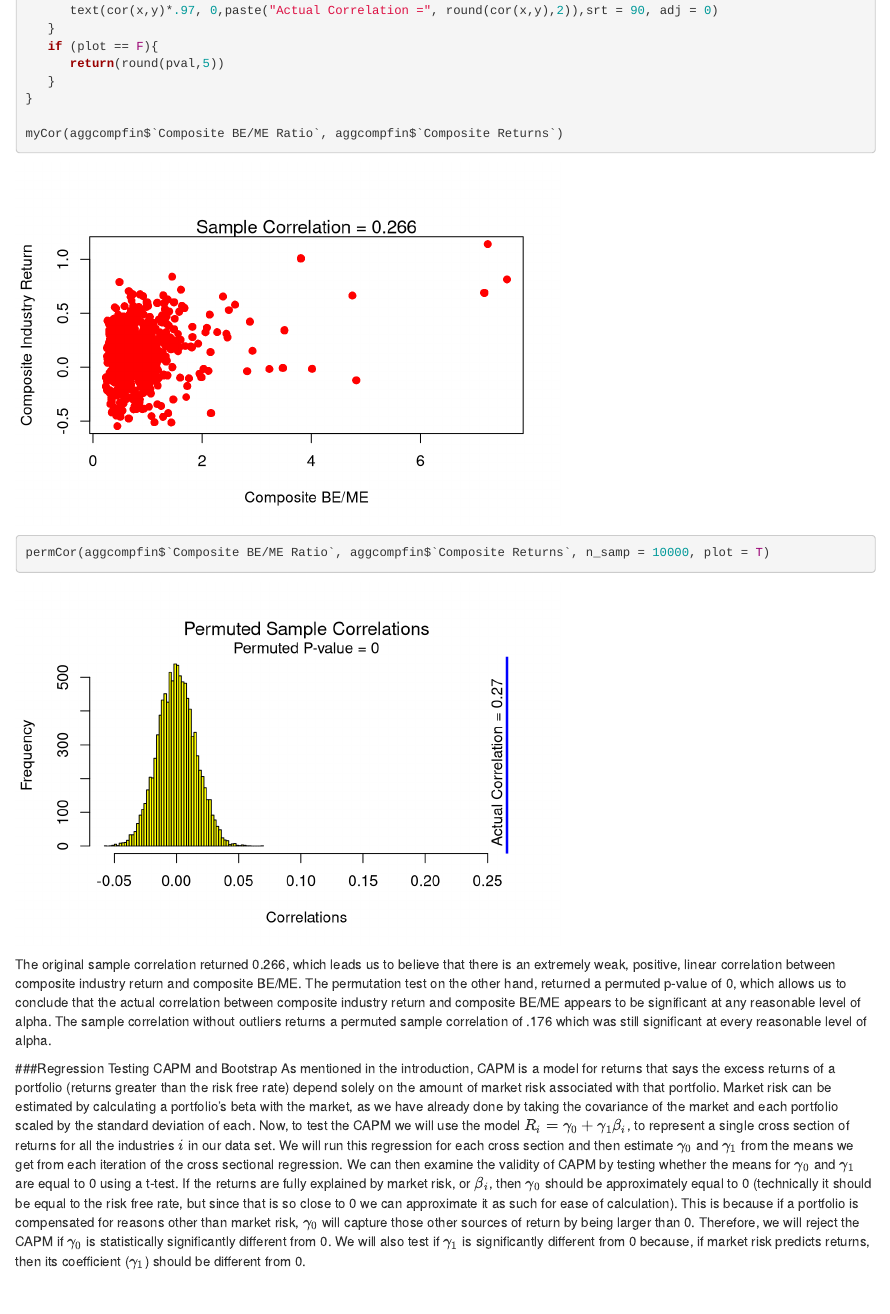
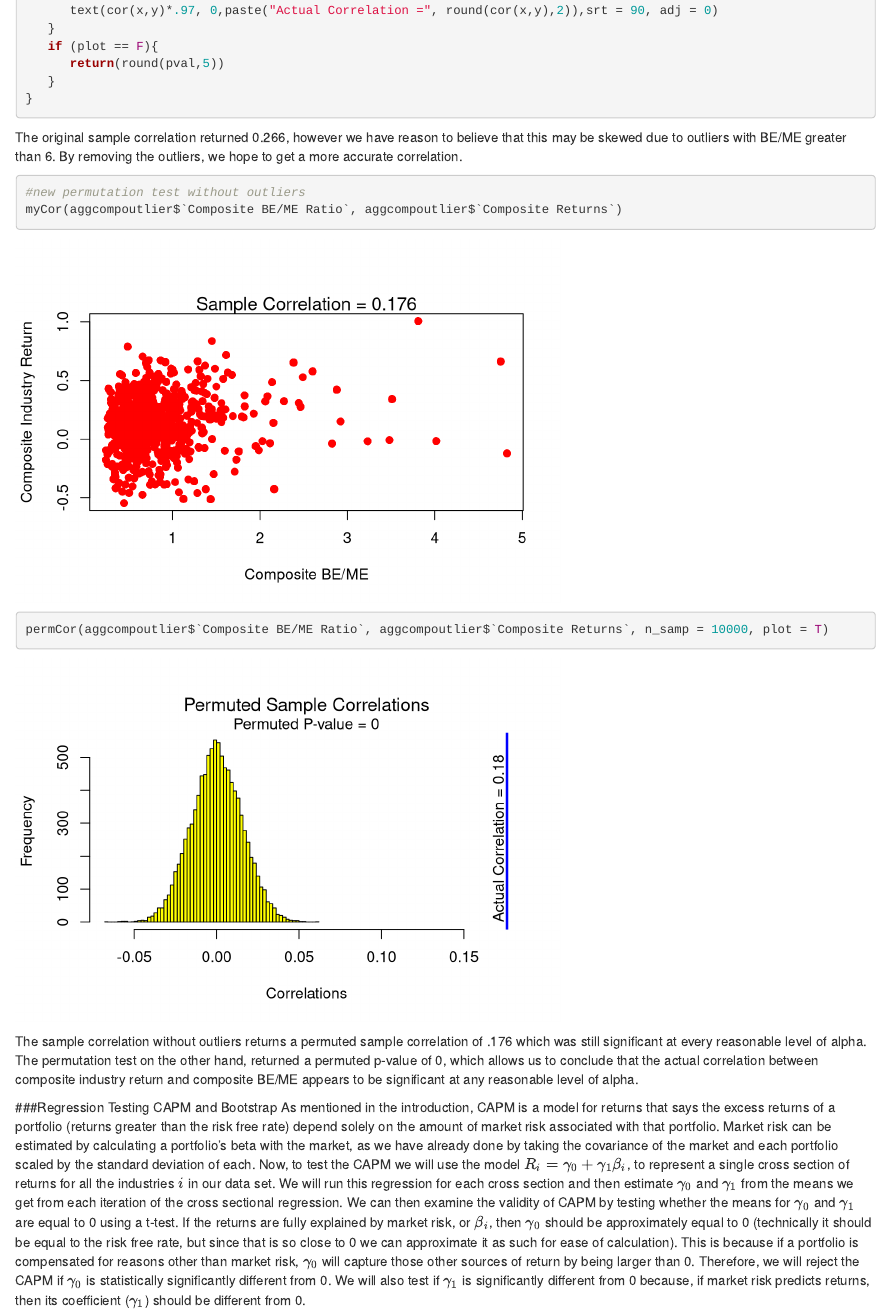
Before and after one commit to coltonconley/SDS230-Final-Project, an R Markdown document (SDS230_Final_Project.Rmd): the page in a window 1100 px wide, from 6960 px down. Rendered offline with R 4.5, knitr and Pandoc, with nearby package versions; code that draws random numbers runs with fixed seeds of ours; some code elsewhere in the file could not run offline.

Commit message:
removed outliers

````diff
--- a/SDS230_Final_Project.Rmd
+++ b/SDS230_Final_Project.Rmd
@@ -312,12 +312,23 @@ permCor <- function(x, y, n_samp = 10000, plot = T){
       return(round(pval,5))
    }
 }
+```
 
+```{r, include=FALSE}
 myCor(aggcompfin$`Composite BE/ME Ratio`, aggcompfin$`Composite Returns`)
 permCor(aggcompfin$`Composite BE/ME Ratio`, aggcompfin$`Composite Returns`, n_samp = 10000, plot = T)
+#remove outliers
+aggcompoutlier <- aggcompfin[!aggcompfin$`Composite BE/ME Ratio` > 6,]
+```
+The original sample correlation returned 0.266, however we have reason to believe that this may be skewed due to outliers with BE/ME greater than 6. By removing the outliers, we hope to get a more accurate correlation.
+
+```{r}
+#new permutation test without outliers
+myCor(aggcompoutlier$`Composite BE/ME Ratio`, aggcompoutlier$`Composite Returns`)
+permCor(aggcompoutlier$`Composite BE/ME Ratio`, aggcompoutlier$`Composite Returns`, n_samp = 10000, plot = T)
 ```
 
-The original sample correlation returned 0.266, which leads us to believe that there is an extremely weak, positive, linear correlation between composite industry return and composite BE/ME. The permutation test on the other hand, returned a permuted p-value of 0, which allows us to conclude that the actual correlation between composite industry return and composite BE/ME appears to be significant at any reasonable level of alpha. The sample correlation without outliers returns a permuted sample correlation of .176 which was still significant at every reasonable level of alpha.
+The sample correlation without outliers returns a permuted sample correlation of .176 which was still significant at every reasonable level of alpha. The permutation test on the other hand, returned a permuted p-value of 0, which allows us to conclude that the actual correlation between composite industry return and composite BE/ME appears to be significant at any reasonable level of alpha.
 
 ###Regression Testing CAPM and Bootstrap
 As mentioned in the introduction, CAPM is a model for returns that says the excess returns of a portfolio (returns greater than the risk free rate) depend solely on the amount of market risk associated with that portfolio. Market risk can be estimated by calculating a portfolio's beta with the market, as we have already done by taking the covariance of the market and each portfolio scaled by the standard deviation of each. Now, to test the CAPM we will use the model $R_{i} = \gamma _{0} + \gamma _{1}\beta _{i}$, to represent a single cross section of returns for all the industries $i$ in our data set. We will run this regression for each cross section and then estimate $\gamma _{0}$ and $\gamma _{1}$ from the means we get from each iteration of the cross sectional regression. We can then examine the validity of CAPM by testing whether the means for $\gamma _{0}$ and $\gamma _{1}$ are equal to 0 using a t-test. If the returns are fully explained by market risk, or $\beta _{i}$, then $\gamma _{0}$ should be approximately equal to 0 (technically it should be equal to the risk free rate, but since that is so close to 0 we can approximate it as such for ease of calculation). This is because if a portfolio is compensated for reasons other than market risk, $\gamma _{0}$ will capture those other sources of return by being larger than 0. Therefore, we will reject the CAPM if $\gamma _{0}$ is statistically significantly different from 0. We will also test if $\gamma _{1}$ is significantly different from 0 because, if market risk predicts returns, then its coefficient ($\gamma _{1}$) should be different from 0.
````
